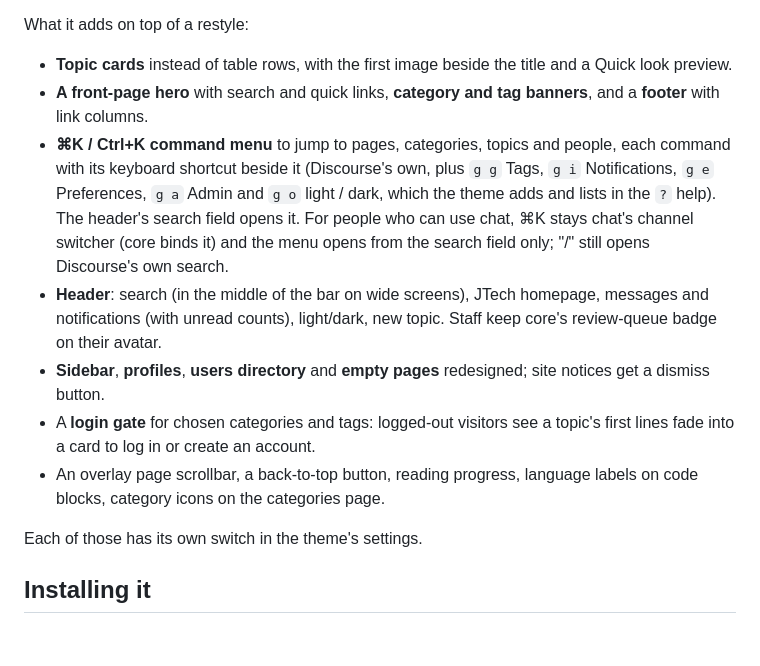
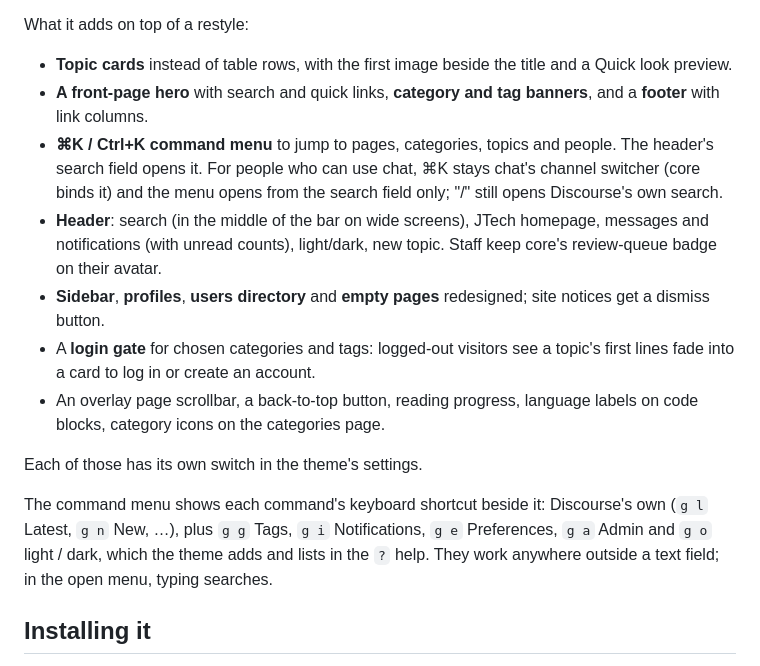
Before and after one commit to JTech-Forums/JtechTools, a Markdown page: docs/features/jtech-theme.md, the part around the change. GitHub-like rendering; blank space fills up the shorter version.

Commit message:
Docs: the shortcuts in their own paragraph, so the open theme PRs merge in any order
Co-Authored-By: Claude Opus 5.5 <noreply@anthropic.com>

```diff
--- a/docs/features/jtech-theme.md
+++ b/docs/features/jtech-theme.md
@@ -6,13 +6,15 @@ What it adds on top of a restyle:
 
 - **Topic cards** instead of table rows, with the first image beside the title and a Quick look preview.
 - **A front-page hero** with search and quick links, **category and tag banners**, and a **footer** with link columns.
-- **⌘K / Ctrl+K command menu** to jump to pages, categories, topics and people, each command with its keyboard shortcut beside it (Discourse's own, plus `g g` Tags, `g i` Notifications, `g e` Preferences, `g a` Admin and `g o` light / dark, which the theme adds and lists in the `?` help). The header's search field opens it. For people who can use chat, ⌘K stays chat's channel switcher (core binds it) and the menu opens from the search field only; "/" still opens Discourse's own search.
+- **⌘K / Ctrl+K command menu** to jump to pages, categories, topics and people. The header's search field opens it. For people who can use chat, ⌘K stays chat's channel switcher (core binds it) and the menu opens from the search field only; "/" still opens Discourse's own search.
 - **Header**: search (in the middle of the bar on wide screens), JTech homepage, messages and notifications (with unread counts), light/dark, new topic. Staff keep core's review-queue badge on their avatar.
 - **Sidebar**, **profiles**, **users directory** and **empty pages** redesigned; site notices get a dismiss button.
 - A **login gate** for chosen categories and tags: logged-out visitors see a topic's first lines fade into a card to log in or create an account.
 - An overlay page scrollbar, a back-to-top button, reading progress, language labels on code blocks, category icons on the categories page.
 
 Each of those has its own switch in the theme's settings.
+
+The command menu shows each command's keyboard shortcut beside it: Discourse's own (`g l` Latest, `g n` New, …), plus `g g` Tags, `g i` Notifications, `g e` Preferences, `g a` Admin and `g o` light / dark, which the theme adds and lists in the `?` help. They work anywhere outside a text field; in the open menu, typing searches.
 
 ## Installing it
 
```
